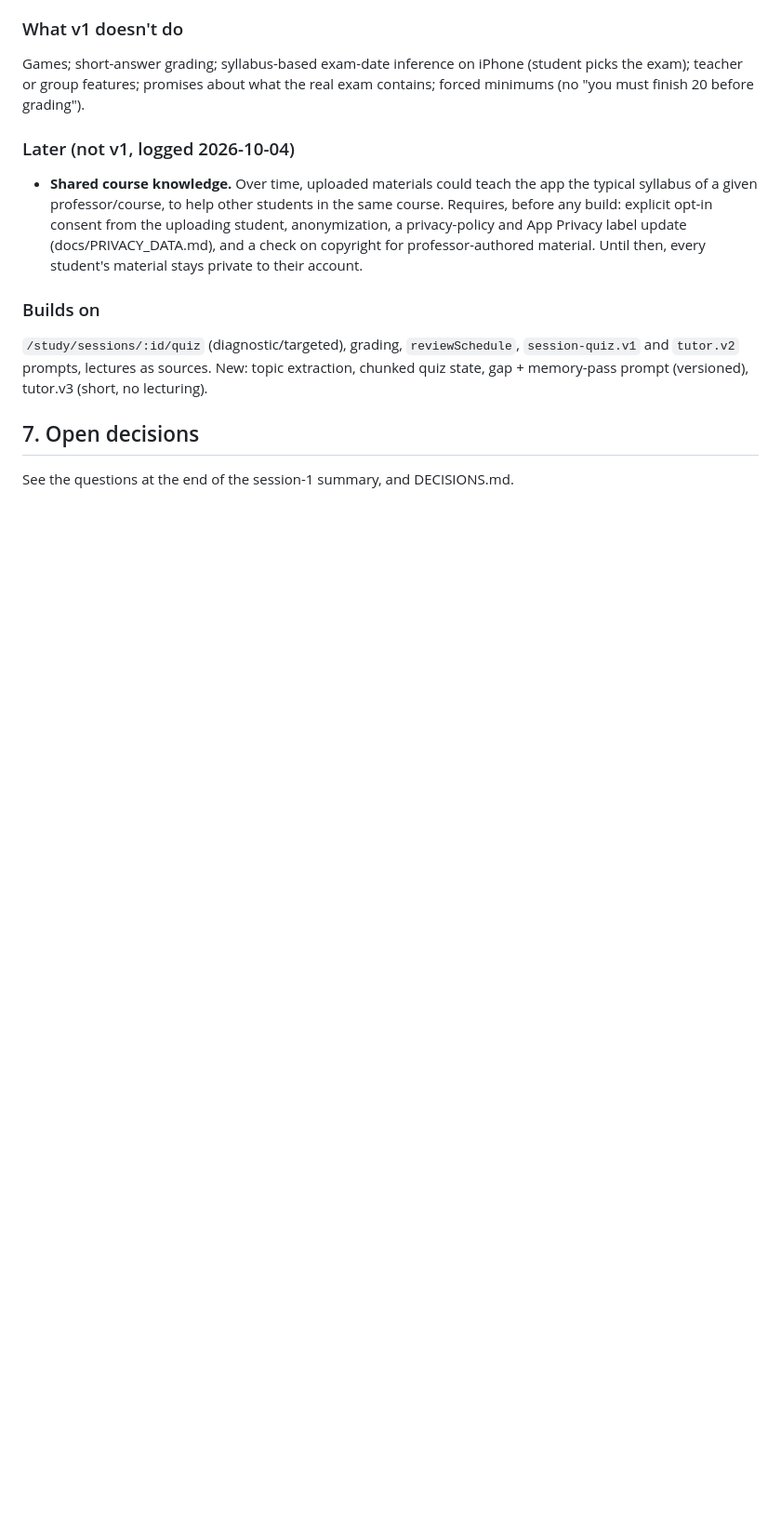
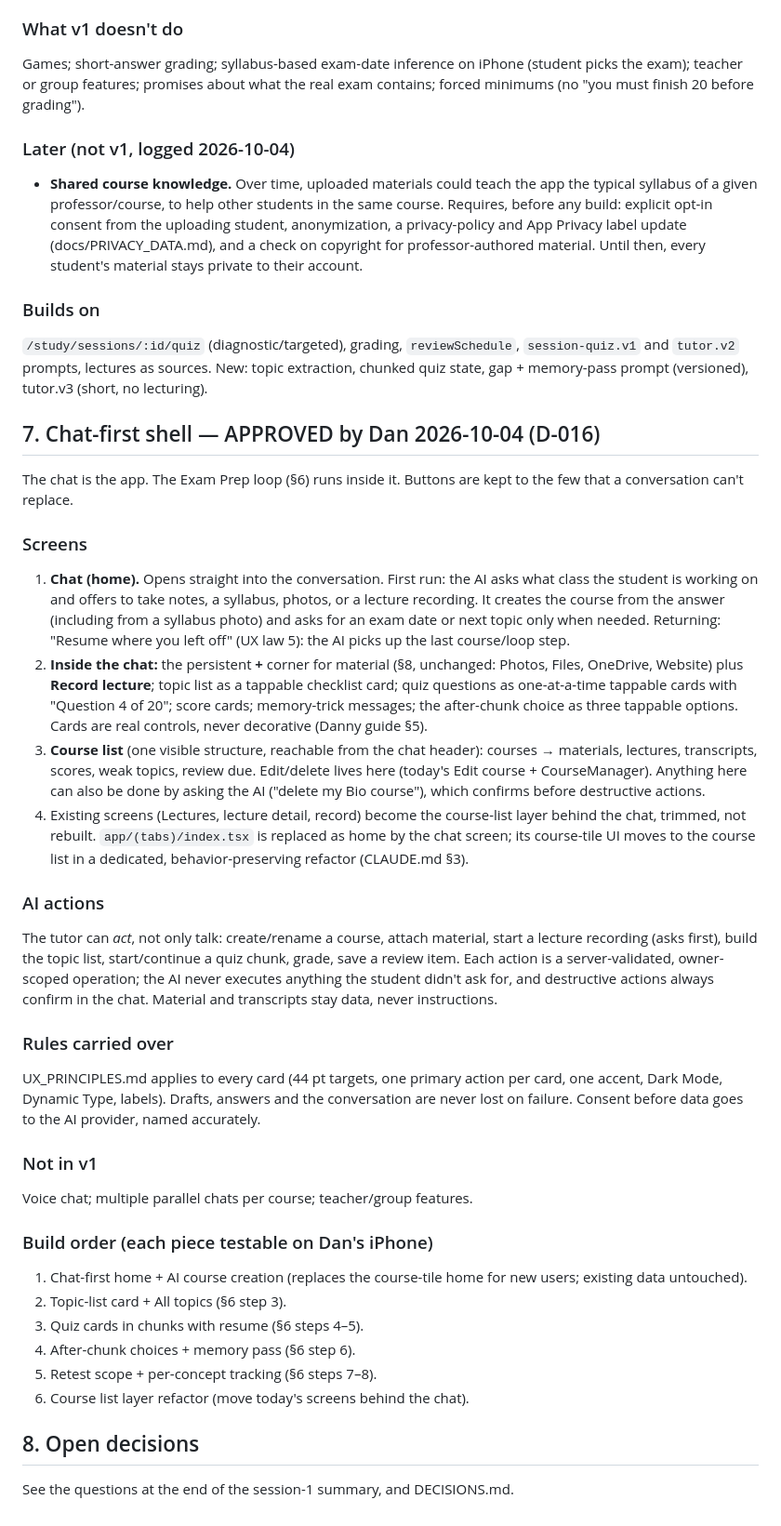
Before and after one commit to danfrancisdo1-eng/study-coach, a Markdown page: docs/SPEC.md, the part around the change. Shown at 93% size. GitHub-like rendering; blank space fills up the shorter version.

Commit message:
docs: chat-first shell approved (SPEC §7, D-016)
Co-Authored-By: Claude Fable 5.1 <noreply@anthropic.com>

```diff
--- a/docs/SPEC.md
+++ b/docs/SPEC.md
@@ -72,5 +72,32 @@ Games; short-answer grading; syllabus-based exam-date inference on iPhone (stude
 ### Builds on
 `/study/sessions/:id/quiz` (diagnostic/targeted), grading, `reviewSchedule`, `session-quiz.v1` and `tutor.v2` prompts, lectures as sources. New: topic extraction, chunked quiz state, gap + memory-pass prompt (versioned), tutor.v3 (short, no lecturing).
 
-## 7. Open decisions
+## 7. Chat-first shell — APPROVED by Dan 2026-10-04 (D-016)
+
+The chat is the app. The Exam Prep loop (§6) runs inside it. Buttons are kept to the few that a conversation can't replace.
+
+### Screens
+1. **Chat (home).** Opens straight into the conversation. First run: the AI asks what class the student is working on and offers to take notes, a syllabus, photos, or a lecture recording. It creates the course from the answer (including from a syllabus photo) and asks for an exam date or next topic only when needed. Returning: "Resume where you left off" (UX law 5): the AI picks up the last course/loop step.
+2. **Inside the chat:** the persistent **+** corner for material (§8, unchanged: Photos, Files, OneDrive, Website) plus **Record lecture**; topic list as a tappable checklist card; quiz questions as one-at-a-time tappable cards with "Question 4 of 20"; score cards; memory-trick messages; the after-chunk choice as three tappable options. Cards are real controls, never decorative (Danny guide §5).
+3. **Course list** (one visible structure, reachable from the chat header): courses → materials, lectures, transcripts, scores, weak topics, review due. Edit/delete lives here (today's Edit course + CourseManager). Anything here can also be done by asking the AI ("delete my Bio course"), which confirms before destructive actions.
+4. Existing screens (Lectures, lecture detail, record) become the course-list layer behind the chat, trimmed, not rebuilt. `app/(tabs)/index.tsx` is replaced as home by the chat screen; its course-tile UI moves to the course list in a dedicated, behavior-preserving refactor (CLAUDE.md §3).
+
+### AI actions
+The tutor can *act*, not only talk: create/rename a course, attach material, start a lecture recording (asks first), build the topic list, start/continue a quiz chunk, grade, save a review item. Each action is a server-validated, owner-scoped operation; the AI never executes anything the student didn't ask for, and destructive actions always confirm in the chat. Material and transcripts stay data, never instructions.
+
+### Rules carried over
+UX_PRINCIPLES.md applies to every card (44 pt targets, one primary action per card, one accent, Dark Mode, Dynamic Type, labels). Drafts, answers and the conversation are never lost on failure. Consent before data goes to the AI provider, named accurately.
+
+### Not in v1
+Voice chat; multiple parallel chats per course; teacher/group features.
+
+### Build order (each piece testable on Dan's iPhone)
+1. Chat-first home + AI course creation (replaces the course-tile home for new users; existing data untouched).
+2. Topic-list card + All topics (§6 step 3).
+3. Quiz cards in chunks with resume (§6 steps 4–5).
+4. After-chunk choices + memory pass (§6 step 6).
+5. Retest scope + per-concept tracking (§6 steps 7–8).
+6. Course list layer refactor (move today's screens behind the chat).
+
+## 8. Open decisions
 See the questions at the end of the session-1 summary, and DECISIONS.md.
```
Also changed, not shown: docs/DECISIONS.md (+4 -0 lines).
